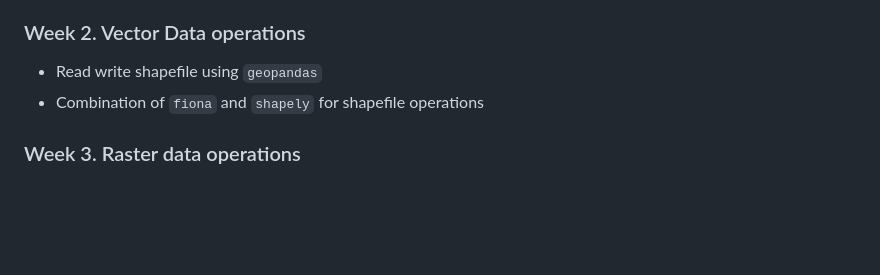
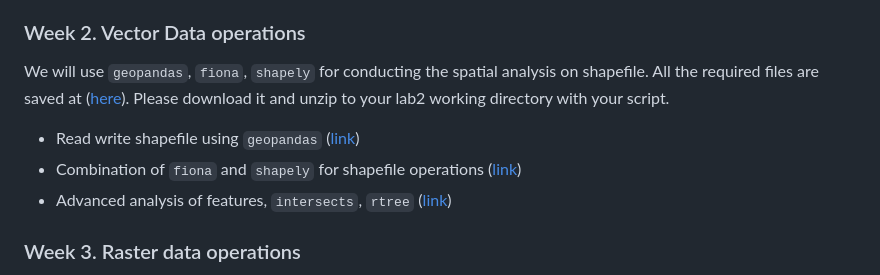
Before and after one commit to xiaojianggis/ai-urban-sustainability, a Markdown page: README.md, the part around the change. GitHub-like rendering; blank space fills up the shorter version.

Commit message:
update the lab1 and the readme

```diff
--- a/README.md
+++ b/README.md
@@ -17,8 +17,10 @@ In the face of rapid urbanization and the growing impacts of climate change, cit
 
 
 ### Week 2. Vector Data operations
-- Read write shapefile using `geopandas`
-- Combination of `fiona` and `shapely` for shapefile operations
+We will use `geopandas`, `fiona`, `shapely` for conducting the spatial analysis on shapefile. All the required files are saved at ([here](lab2-vector-data-manipulation/data.zip)). Please download it and unzip to your lab2 working directory with your script.
+- Read write shapefile using `geopandas` ([link](lab2-vector-data-manipulation/1.%20geopandas-spatial-analysis.ipynb))
+- Combination of `fiona` and `shapely` for shapefile operations ([link](lab2-vector-data-manipulation/2.%20fiona-shapefile.ipynb))
+- Advanced analysis of features, `intersects`, `rtree` ([link](lab2-vector-data-manipulation/3.%20advanced_analysis_fiona_shapely.ipynb))
 
 ### Week 3. Raster data operations
 - download raster data, aerial imagery
```
Also changed, not shown: lab1-basics-python-spatial-programing/install-anaconda.md (+20 -1 lines).
